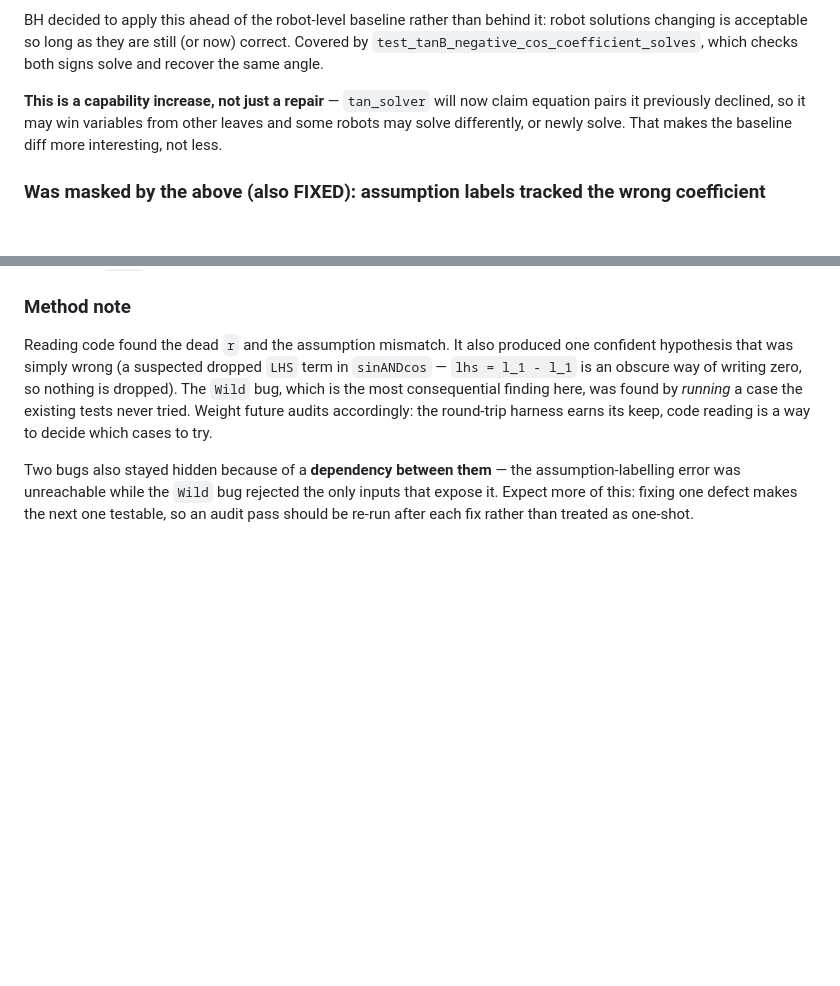
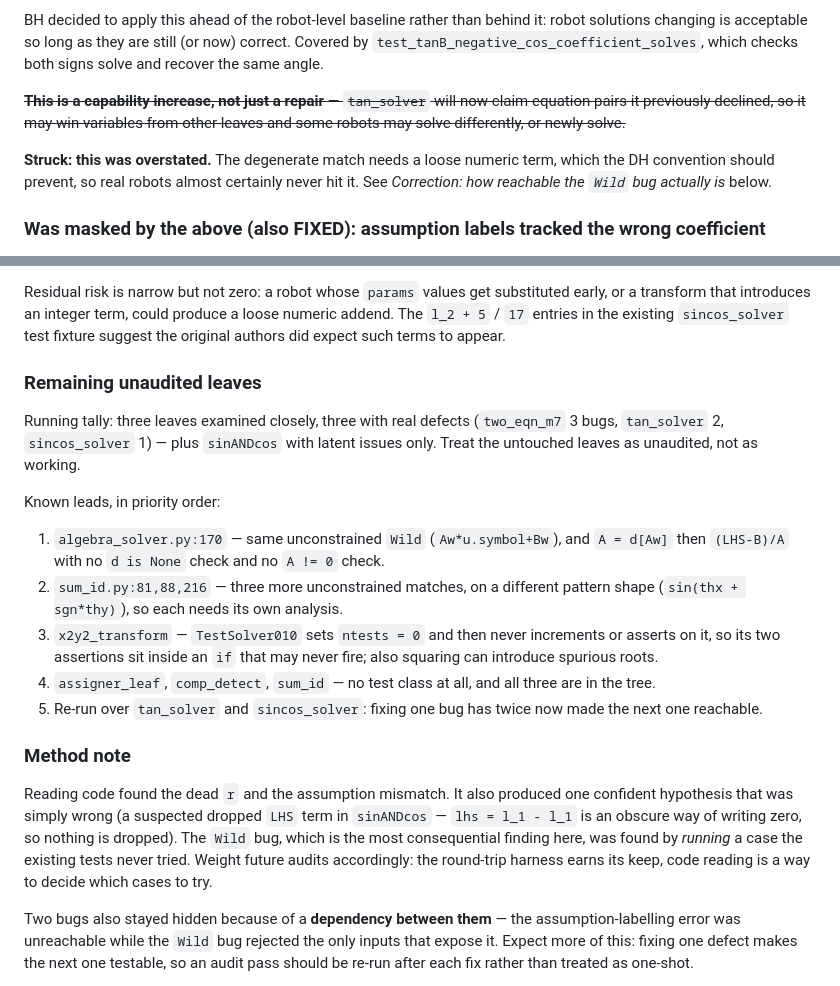
Before and after one commit to uw-biorobotics/IKBT, a Markdown page: ImplementationThoughts.md, 2 parts joined by grey strips. Rendered like a GitHub page; blank space fills up the shorter version.

```diff
--- a/ImplementationThoughts.md
+++ b/ImplementationThoughts.md
@@ -264,9 +264,13 @@ changing is acceptable so long as they are still (or now) correct. Covered by
 `test_tanB_negative_cos_coefficient_solves`, which checks both signs solve and recover the same
 angle.
 
-**This is a capability increase, not just a repair** — `tan_solver` will now claim equation pairs
+~~**This is a capability increase, not just a repair** — `tan_solver` will now claim equation pairs
 it previously declined, so it may win variables from other leaves and some robots may solve
-differently, or newly solve. That makes the baseline diff more interesting, not less.
+differently, or newly solve.~~
+
+**Struck: this was overstated.** The degenerate match needs a loose numeric term, which the DH
+convention should prevent, so real robots almost certainly never hit it. See *Correction: how
+reachable the `Wild` bug actually is* below.
 
 ### Was masked by the above (also FIXED): assumption labels tracked the wrong coefficient
 
@@ -316,3 +387,27 @@ this test used `bool(a.subs(...))` and consequently passed vacuously. Evaluate
+Residual risk is narrow but not zero: a robot whose `params` values get substituted early, or a
+transform that introduces an integer term, could produce a loose numeric addend. The
+`l_2 + 5` / `17` entries in the existing `sincos_solver` test fixture suggest the original authors
+did expect such terms to appear.
+
+### Remaining unaudited leaves
+
+Running tally: three leaves examined closely, three with real defects (`two_eqn_m7` 3 bugs,
+`tan_solver` 2, `sincos_solver` 1) — plus `sinANDcos` with latent issues only. Treat the untouched
+leaves as unaudited, not as working.
+
+Known leads, in priority order:
+
+1. `algebra_solver.py:170` — same unconstrained `Wild` (`Aw*u.symbol+Bw`), and `A = d[Aw]` then
+   `(LHS-B)/A` with no `d is None` check and no `A != 0` check.
+2. `sum_id.py:81,88,216` — three more unconstrained matches, on a different pattern shape
+   (`sin(thx + sgn*thy)`), so each needs its own analysis.
+3. `x2y2_transform` — `TestSolver010` sets `ntests = 0` and then never increments or asserts on it,
+   so its two assertions sit inside an `if` that may never fire; also squaring can introduce
+   spurious roots.
+4. `assigner_leaf`, `comp_detect`, `sum_id` — no test class at all, and all three are in the tree.
+5. Re-run over `tan_solver` and `sincos_solver`: fixing one bug has twice now made the next one
+   reachable.
+
 ### Method note
 
 Reading code found the dead `r` and the assumption mismatch. It also produced one confident
```
Also changed, not shown: other parts of ImplementationThoughts.md (+67 -0 lines).
